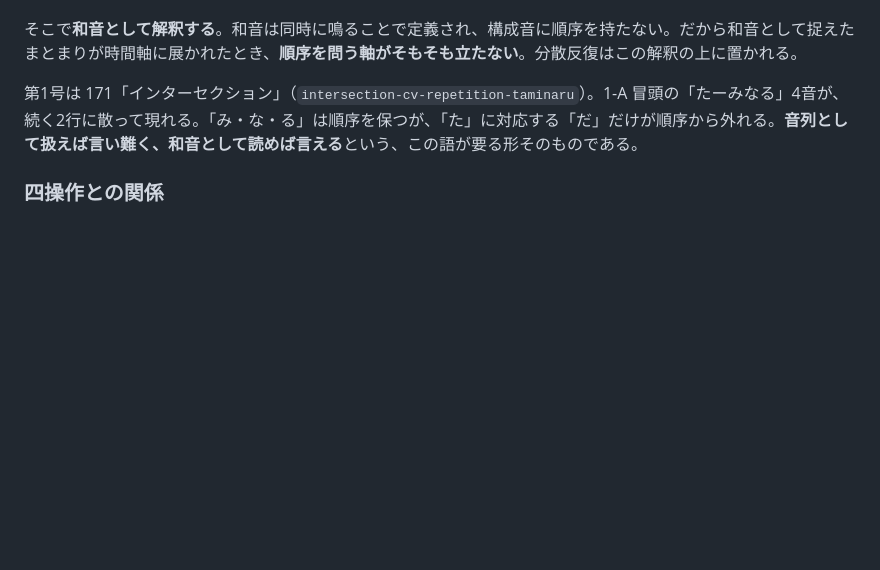
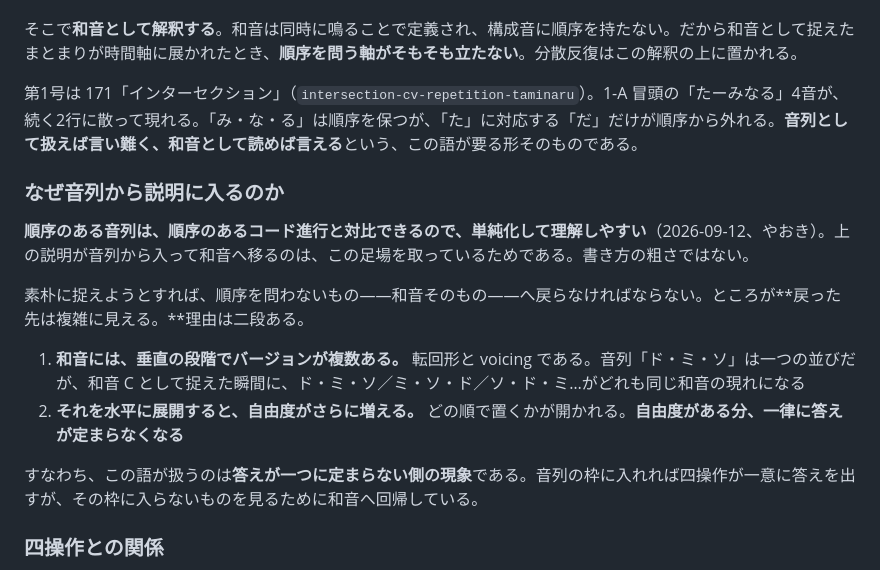
Before and after one commit to yaoki/lyricstheory-astro, a Markdown page: docs/theory-glossary.md, the part around the change. GitHub-like rendering; blank space fills up the shorter version.

Commit message:
elements: 分散反復に説明の足場の理路を足し、数字名の artist slug を明文化
docs/theory-glossary.md（分散反復）:
和音へ回帰すると複雑に見える理由を二段で書いた。和音は垂直の段階で転回形・voicing と
いうバージョンを複数持ち、それを水平へ展開すると自由度が重なって、一律に答えが定まら
なくなる。音列から説明に入るのは、順序のあるコード進行と対比できて単純化して理解し
やすいからであって、書き方の粗さではない（やおき）。この語が扱うのは答えが一つに
定まらない側の現象である、という締めを置いた。

CLAUDE.md（artist 表記の正規化ルール）:
171 を inaichi とした判断を残す。公式英語表記が無くヘボン式へ落ちたのが第一の根拠だが、
数字をそのまま slug にすると通し番号 E171 と会話上ぶつかる、という観点は既存の規約に
書かれていなかった。次に数字名のアーティストが来たときに同じ議論をやり直さないため。

🤖 Generated with [Claude Code](https://claude.com/claude-code)

Co-Authored-By: Claude Opus 5 <noreply@anthropic.com>

```diff
--- a/docs/theory-glossary.md
+++ b/docs/theory-glossary.md
@@ -596,6 +596,17 @@ Schoenberg の**動機操作論**に着想を得て、本書が独自に定義
 
 第1号は 171「インターセクション」（`intersection-cv-repetition-taminaru`）。1-A 冒頭の「たーみなる」4音が、続く2行に散って現れる。「み・な・る」は順序を保つが、「た」に対応する「だ」だけが順序から外れる。**音列として扱えば言い難く、和音として読めば言える**という、この語が要る形そのものである。
 
+### なぜ音列から説明に入るのか
+
+**順序のある音列は、順序のあるコード進行と対比できるので、単純化して理解しやすい**（2026-09-12、やおき）。上の説明が音列から入って和音へ移るのは、この足場を取っているためである。書き方の粗さではない。
+
+素朴に捉えようとすれば、順序を問わないもの——和音そのもの——へ戻らなければならない。ところが**戻った先は複雑に見える。**理由は二段ある。
+
+1. **和音には、垂直の段階でバージョンが複数ある。** 転回形と voicing である。音列「ド・ミ・ソ」は一つの並びだが、和音 C として捉えた瞬間に、ド・ミ・ソ／ミ・ソ・ド／ソ・ド・ミ…がどれも同じ和音の現れになる
+2. **それを水平に展開すると、自由度がさらに増える。** どの順で置くかが開かれる。**自由度がある分、一律に答えが定まらなくなる**
+
+すなわち、この語が扱うのは**答えが一つに定まらない側の現象**である。音列の枠に入れれば四操作が一意に答えを出すが、その枠に入らないものを見るために和音へ回帰している。
+
 ### 四操作との関係
 
 四操作とは**対象が違う**。四操作の対象は音列（フィギュア）であり、分散反復の対象は和音として解釈されたまとまりである。
```
Also changed, not shown: CLAUDE.md (+1 -0 lines).
